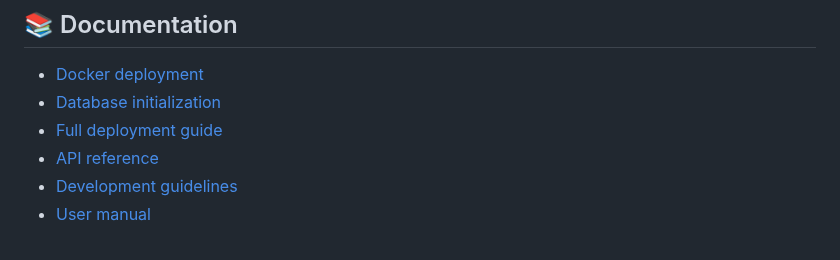
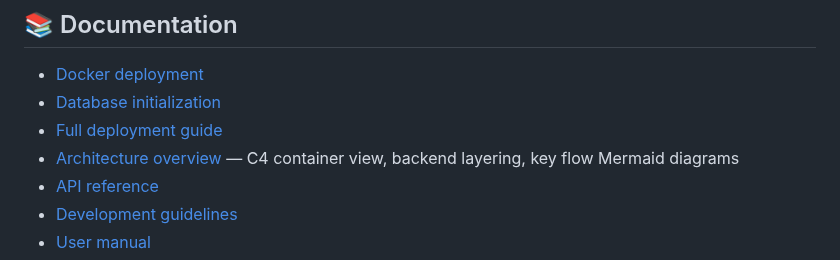
Before and after one commit to DevMinions/UniDormManager, a Markdown page: README.en.md, the part around the change. Rendered like a GitHub page.

```diff
--- a/README.en.md
+++ b/README.en.md
@@ -134,6 +134,7 @@ docker compose exec -T postgres psql -U postgres -d unidorm < scripts/seed_test_
 - [Docker deployment](docs/DOCKER.md)
 - [Database initialization](docs/DATABASE_INIT.md)
 - [Full deployment guide](docs/DEPLOYMENT.md)
+- [Architecture overview](docs/ARCHITECTURE.md) — C4 container view, backend layering, key flow Mermaid diagrams
 - [API reference](docs/API.md)
 - [Development guidelines](docs/DEVELOPMENT_GUIDE.md)
 - [User manual](docs/USER_MANUAL.md)
```
Also changed, not shown: README.md (+1 -0 lines), docs/ARCHITECTURE.md (added, +256 -0 lines).
